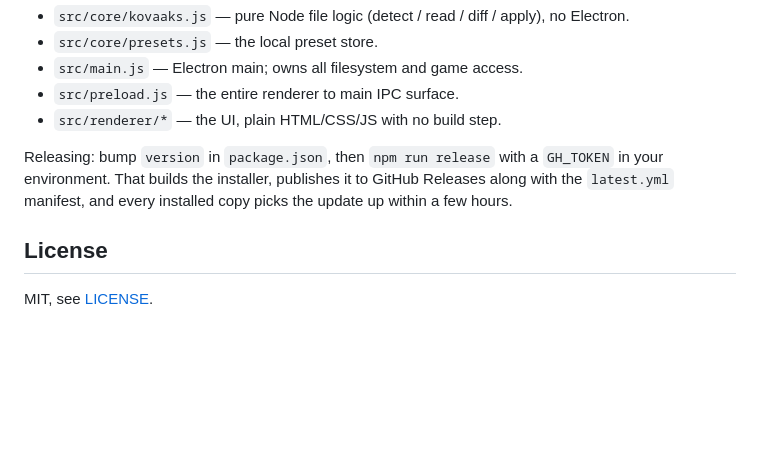
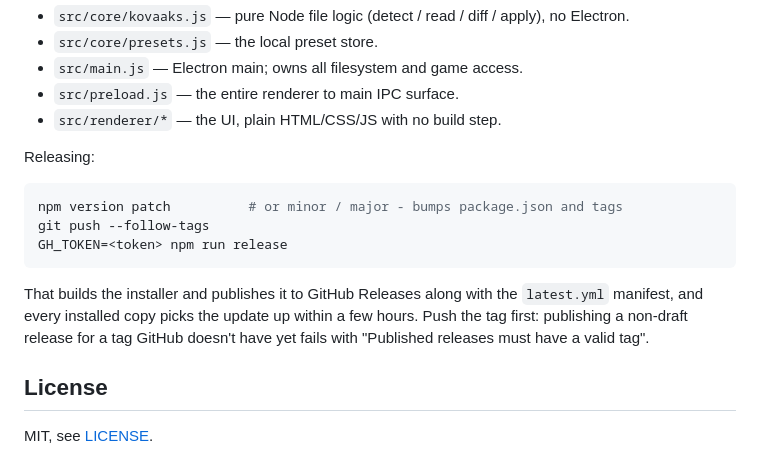
Before and after one commit to pyvnoaim/kovapresets, a Markdown page: README.md, the part around the change. Rendered like a GitHub page; blank space fills up the shorter version.

Commit message:
docs: tag before releasing - a published release needs an existing tag

````diff
--- a/README.md
+++ b/README.md
@@ -101,10 +101,18 @@ npm run dist       # build the Windows installer into dist/
 - `src/preload.js` — the entire renderer to main IPC surface.
 - `src/renderer/*` — the UI, plain HTML/CSS/JS with no build step.
 
-Releasing: bump `version` in `package.json`, then `npm run release` with a
-`GH_TOKEN` in your environment. That builds the installer, publishes it to GitHub
-Releases along with the `latest.yml` manifest, and every installed copy picks the
-update up within a few hours.
+Releasing:
+
+```bash
+npm version patch          # or minor / major - bumps package.json and tags
+git push --follow-tags
+GH_TOKEN=<token> npm run release
+```
+
+That builds the installer and publishes it to GitHub Releases along with the
+`latest.yml` manifest, and every installed copy picks the update up within a few
+hours. Push the tag first: publishing a non-draft release for a tag GitHub
+doesn't have yet fails with "Published releases must have a valid tag".
 
 ## License
 
````
